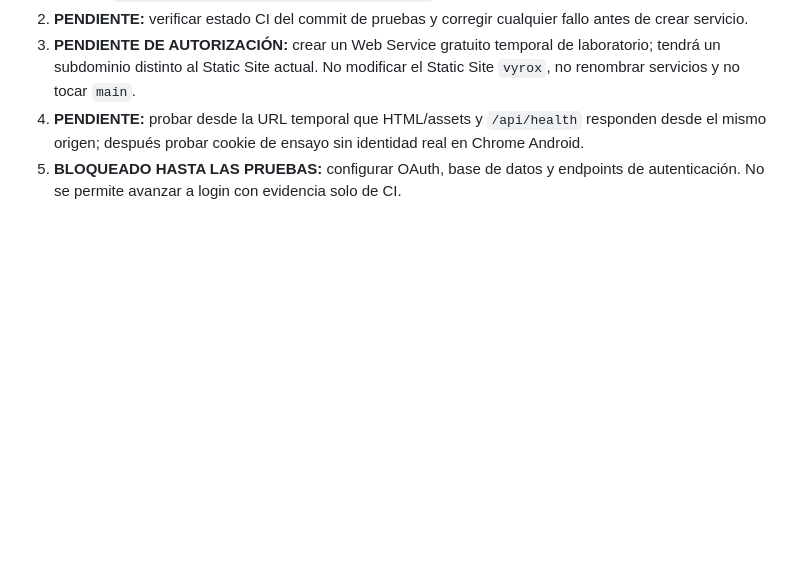
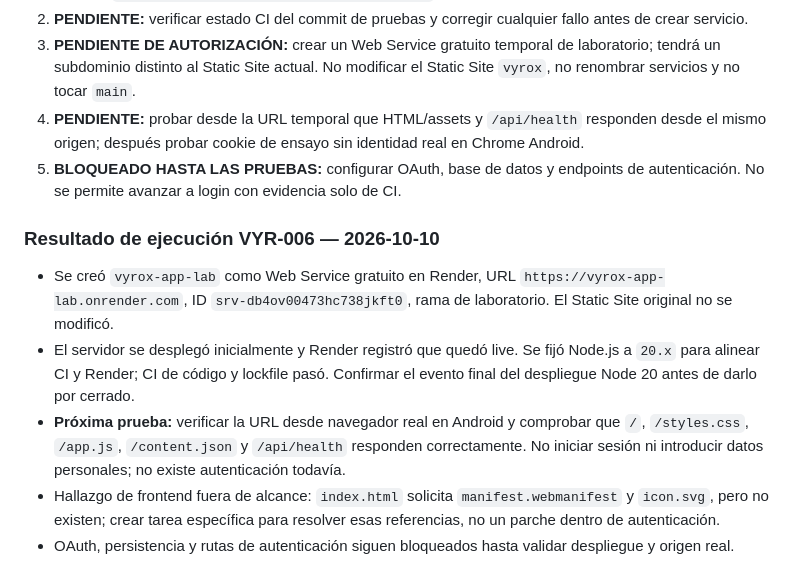
Before and after one commit to macabro10000/Manual---jugador, a Markdown page: universo-lab/PLAN_DE_TRABAJO.md, the part around the change. Drawn GitHub-style; blank space fills up the shorter version.

Commit message:
docs(vyrox): record unified-origin deployment gate

```diff
--- a/universo-lab/PLAN_DE_TRABAJO.md
+++ b/universo-lab/PLAN_DE_TRABAJO.md
@@ -117,3 +117,12 @@ Antes de ejecutar VYR-006, aplicar `NOMENCLATURA.md`:
 3. **PENDIENTE DE AUTORIZACIÓN:** crear un Web Service gratuito temporal de laboratorio; tendrá un subdominio distinto al Static Site actual. No modificar el Static Site `vyrox`, no renombrar servicios y no tocar `main`.
 4. **PENDIENTE:** probar desde la URL temporal que HTML/assets y `/api/health` responden desde el mismo origen; después probar cookie de ensayo sin identidad real en Chrome Android.
 5. **BLOQUEADO HASTA LAS PRUEBAS:** configurar OAuth, base de datos y endpoints de autenticación. No se permite avanzar a login con evidencia solo de CI.
+
+
+### Resultado de ejecución VYR-006 — 2026-10-10
+
+- Se creó `vyrox-app-lab` como Web Service gratuito en Render, URL `https://vyrox-app-lab.onrender.com`, ID `srv-db4ov00473hc738jkft0`, rama de laboratorio. El Static Site original no se modificó.
+- El servidor se desplegó inicialmente y Render registró que quedó live. Se fijó Node.js a `20.x` para alinear CI y Render; CI de código y lockfile pasó. Confirmar el evento final del despliegue Node 20 antes de darlo por cerrado.
+- **Próxima prueba:** verificar la URL desde navegador real en Android y comprobar que `/`, `/styles.css`, `/app.js`, `/content.json` y `/api/health` responden correctamente. No iniciar sesión ni introducir datos personales; no existe autenticación todavía.
+- Hallazgo de frontend fuera de alcance: `index.html` solicita `manifest.webmanifest` y `icon.svg`, pero no existen; crear tarea específica para resolver esas referencias, no un parche dentro de autenticación.
+- OAuth, persistencia y rutas de autenticación siguen bloqueados hasta validar despliegue y origen real.
```
